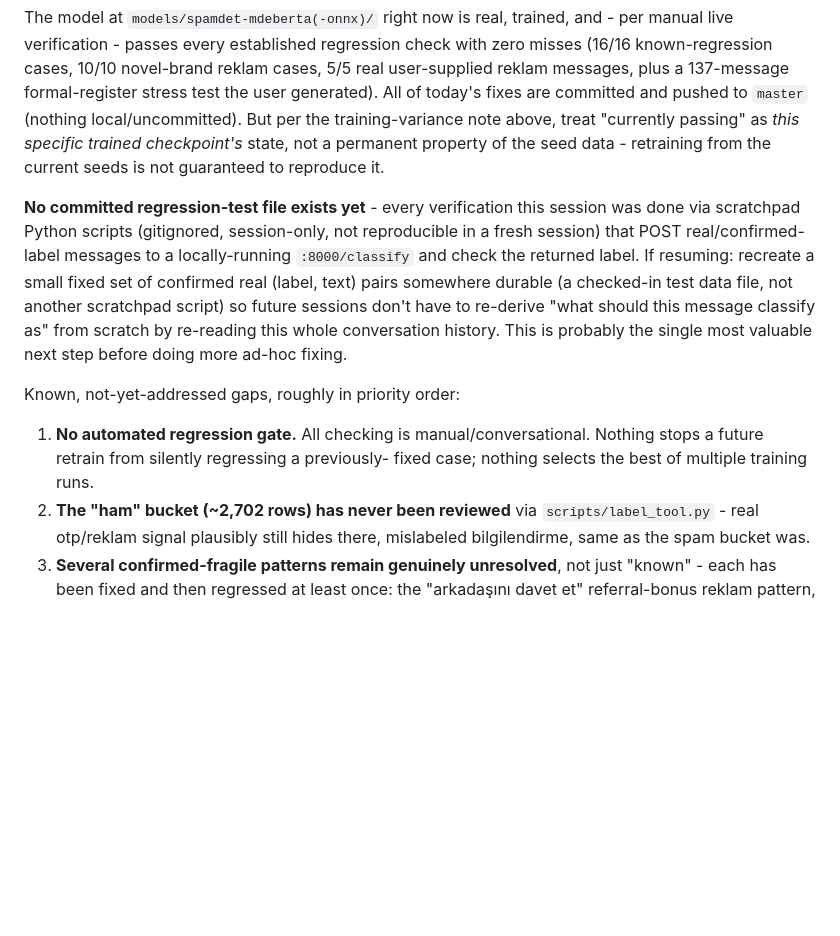
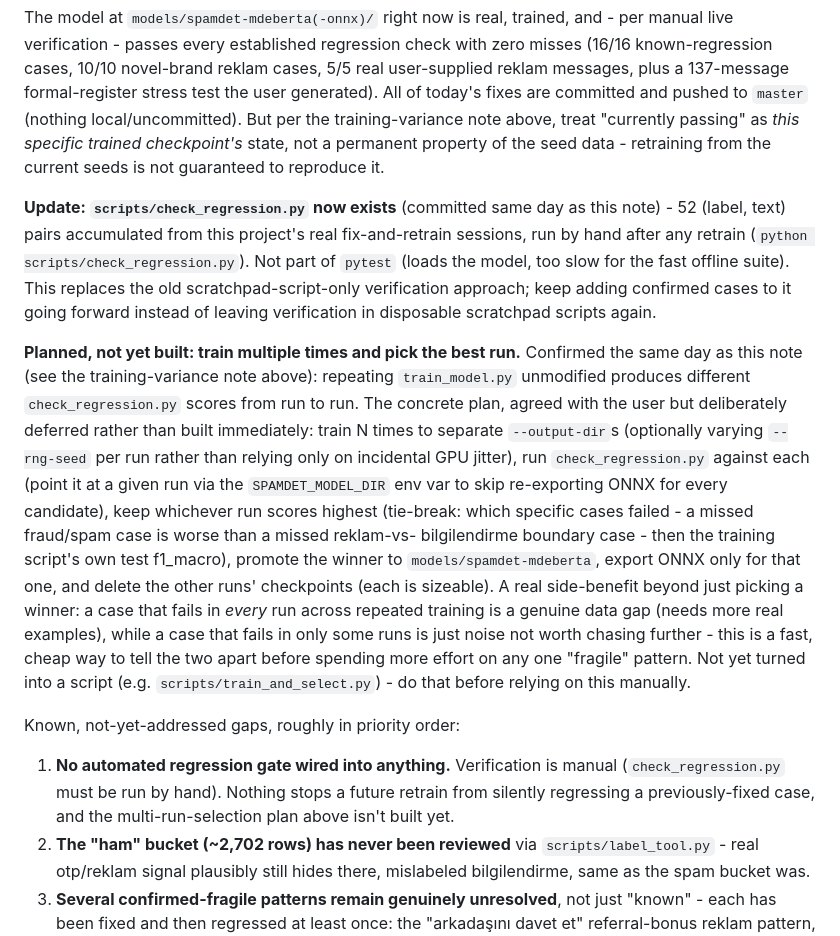
Before and after one commit to 10urok10/spamDetection, a Markdown page: CLAUDE.md, the part around the change. Rendered like a GitHub page; blank space fills up the shorter version.

Commit message:
Note the multi-run training-selection plan in CLAUDE.md's Status section
Documents the plan discussed with the user (train N times to separate
output dirs, score each with check_regression.py, keep the best,
delete the rest) before actually building it - also updates the earlier
"no committed regression file" note now that check_regression.py exists.

```diff
--- a/CLAUDE.md
+++ b/CLAUDE.md
@@ -306,21 +306,42 @@ training-variance note above, treat "currently passing" as *this specific
 trained checkpoint's* state, not a permanent property of the seed data -
 retraining from the current seeds is not guaranteed to reproduce it.
 
-**No committed regression-test file exists yet** - every verification this
-session was done via scratchpad Python scripts (gitignored, session-only,
-not reproducible in a fresh session) that POST real/confirmed-label
-messages to a locally-running `:8000/classify` and check the returned
-label. If resuming: recreate a small fixed set of confirmed real
-(label, text) pairs somewhere durable (a checked-in test data file, not
-another scratchpad script) so future sessions don't have to re-derive
-"what should this message classify as" from scratch by re-reading this
-whole conversation history. This is probably the single most valuable
-next step before doing more ad-hoc fixing.
+**Update: `scripts/check_regression.py` now exists** (committed same day as
+this note) - 52 (label, text) pairs accumulated from this project's real
+fix-and-retrain sessions, run by hand after any retrain
+(`python scripts/check_regression.py`). Not part of `pytest` (loads the
+model, too slow for the fast offline suite). This replaces the old
+scratchpad-script-only verification approach; keep adding confirmed cases
+to it going forward instead of leaving verification in disposable
+scratchpad scripts again.
+
+**Planned, not yet built: train multiple times and pick the best run.**
+Confirmed the same day as this note (see the training-variance note
+above): repeating `train_model.py` unmodified produces different
+`check_regression.py` scores from run to run. The concrete plan, agreed
+with the user but deliberately deferred rather than built immediately:
+train N times to separate `--output-dir`s (optionally varying
+`--rng-seed` per run rather than relying only on incidental GPU jitter),
+run `check_regression.py` against each (point it at a given run via the
+`SPAMDET_MODEL_DIR` env var to skip re-exporting ONNX for every
+candidate), keep whichever run scores highest (tie-break: which specific
+cases failed - a missed fraud/spam case is worse than a missed reklam-vs-
+bilgilendirme boundary case - then the training script's own test
+f1_macro), promote the winner to `models/spamdet-mdeberta`, export ONNX
+only for that one, and delete the other runs' checkpoints (each is
+sizeable). A real side-benefit beyond just picking a winner: a case that
+fails in *every* run across repeated training is a genuine data gap
+(needs more real examples), while a case that fails in only some runs is
+just noise not worth chasing further - this is a fast, cheap way to tell
+the two apart before spending more effort on any one "fragile" pattern.
+Not yet turned into a script (e.g. `scripts/train_and_select.py`) - do
+that before relying on this manually.
 
 Known, not-yet-addressed gaps, roughly in priority order:
-1. **No automated regression gate.** All checking is manual/conversational.
-   Nothing stops a future retrain from silently regressing a previously-
-   fixed case; nothing selects the best of multiple training runs.
+1. **No automated regression gate wired into anything.** Verification is
+   manual (`check_regression.py` must be run by hand). Nothing stops a
+   future retrain from silently regressing a previously-fixed case, and
+   the multi-run-selection plan above isn't built yet.
 2. **The "ham" bucket (~2,702 rows) has never been reviewed** via
    `scripts/label_tool.py` - real otp/reklam signal plausibly still hides
    there, mislabeled bilgilendirme, same as the spam bucket was.
```
